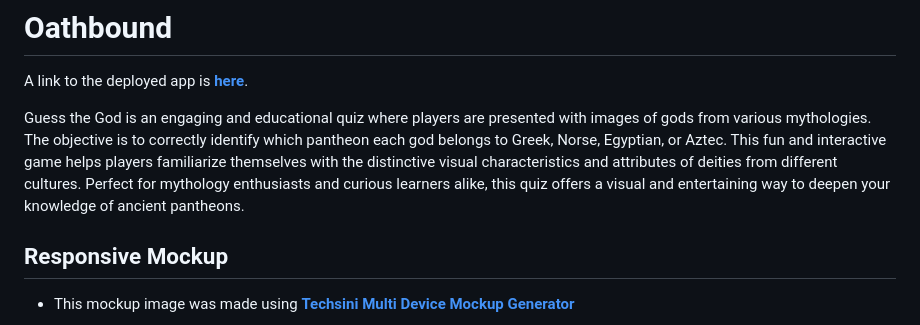
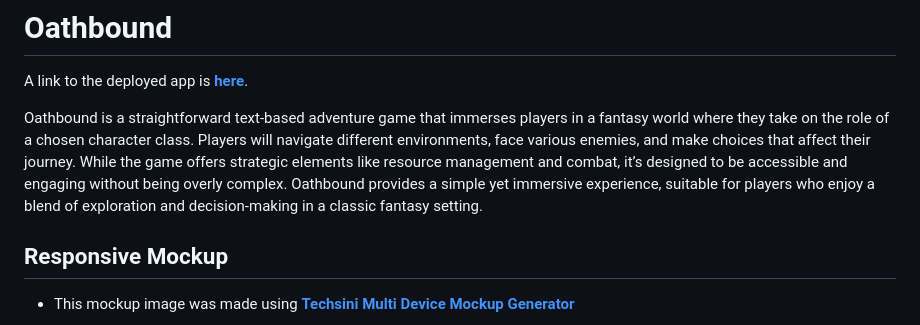
Before and after one commit to Shlackka/Oathbound, a Markdown page: README.md, the part around the change. Rendered like a GitHub page.

Commit message:
Add main description to top of readme

```diff
--- a/README.md
+++ b/README.md
@@ -2,7 +2,7 @@
 
 A link to the deployed app is **[here](https://oathbound-53135a23d9e9.herokuapp.com/)**.
 
-Guess the God is an engaging and educational quiz where players are presented with images of gods from various mythologies. The objective is to correctly identify which pantheon each god belongs to Greek, Norse, Egyptian, or Aztec. This fun and interactive game helps players familiarize themselves with the distinctive visual characteristics and attributes of deities from different cultures. Perfect for mythology enthusiasts and curious learners alike, this quiz offers a visual and entertaining way to deepen your knowledge of ancient pantheons.
+Oathbound is a straightforward text-based adventure game that immerses players in a fantasy world where they take on the role of a chosen character class. Players will navigate different environments, face various enemies, and make choices that affect their journey. While the game offers strategic elements like resource management and combat, it’s designed to be accessible and engaging without being overly complex. Oathbound provides a simple yet immersive experience, suitable for players who enjoy a blend of exploration and decision-making in a classic fantasy setting.
 
 ## Responsive Mockup
 
```
